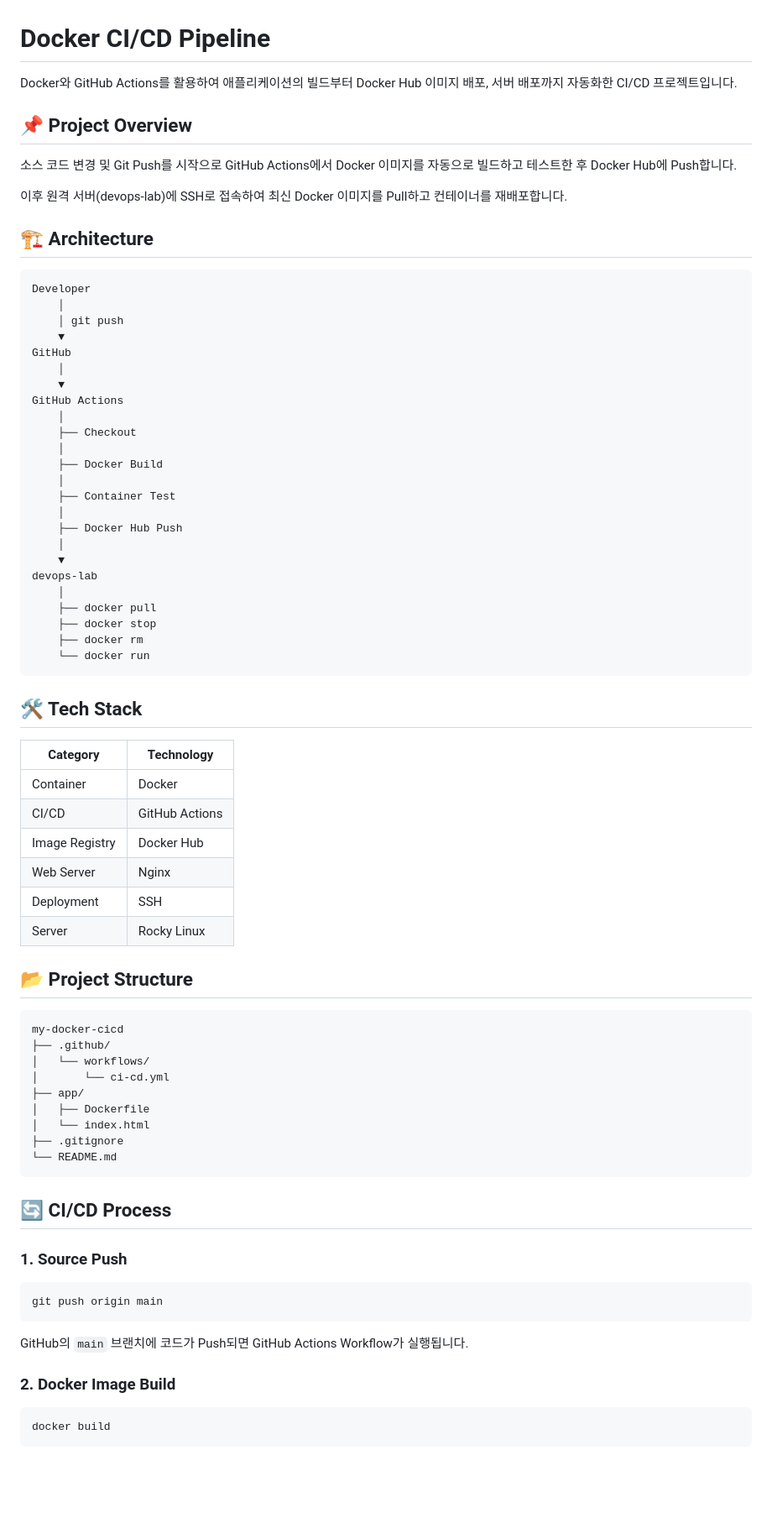
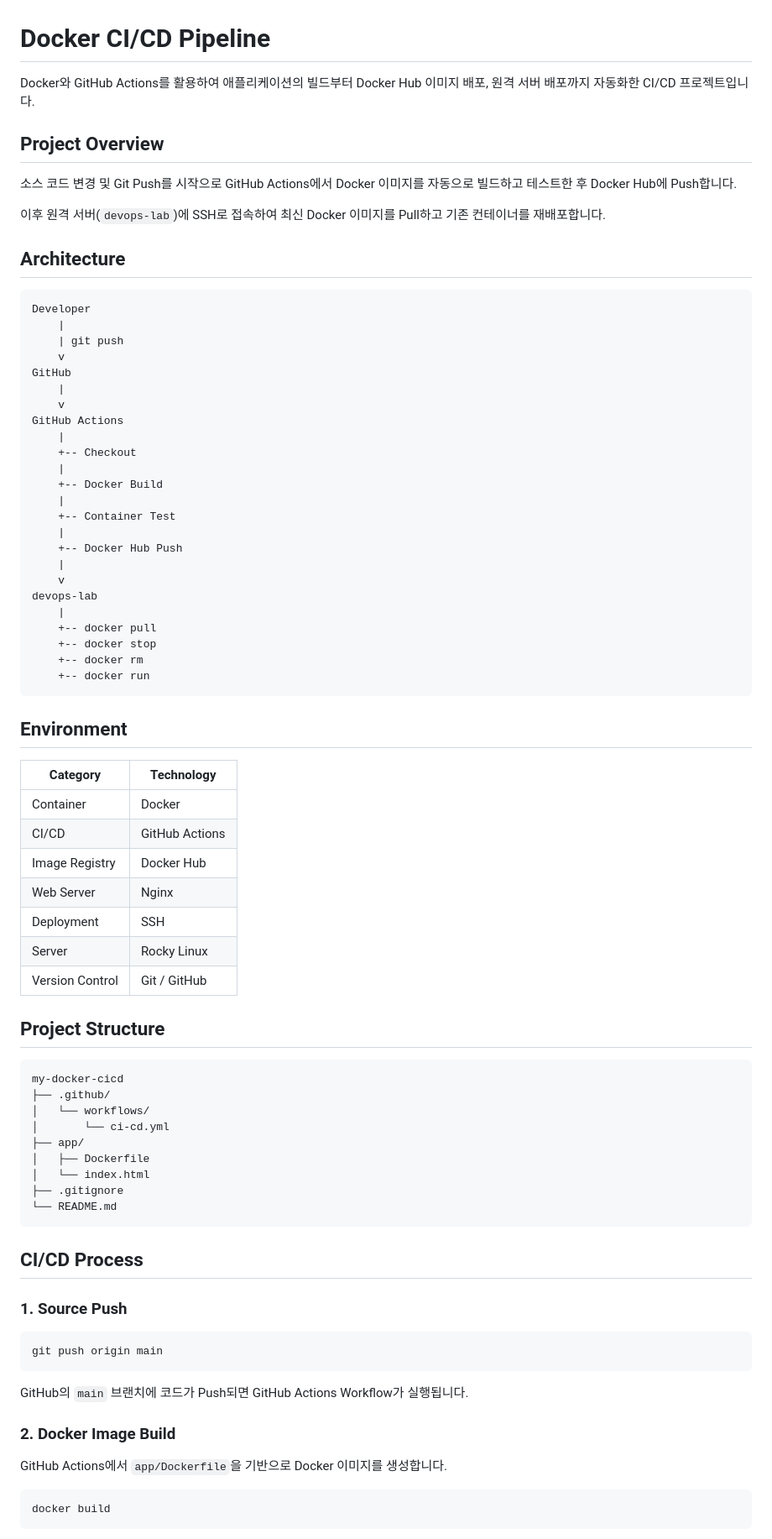
Before and after one commit to dpskst/docker-cicd-pipeline, a Markdown page: README.md, the part around one of its changes. Shown at 84% size. Rendered like a GitHub page; blank space fills up the shorter version.

````diff
--- a/README.md
+++ b/README.md
@@ -1,54 +1,55 @@
 # Docker CI/CD Pipeline
 
-Docker와 GitHub Actions를 활용하여 애플리케이션의 빌드부터 Docker Hub 이미지 배포, 서버 배포까지 자동화한 CI/CD 프로젝트입니다.
+Docker와 GitHub Actions를 활용하여 애플리케이션의 빌드부터 Docker Hub 이미지 배포, 원격 서버 배포까지 자동화한 CI/CD 프로젝트입니다.
 
-## 📌 Project Overview
+## Project Overview
 
 소스 코드 변경 및 Git Push를 시작으로 GitHub Actions에서 Docker 이미지를 자동으로 빌드하고 테스트한 후 Docker Hub에 Push합니다.
 
-이후 원격 서버(devops-lab)에 SSH로 접속하여 최신 Docker 이미지를 Pull하고 컨테이너를 재배포합니다.
+이후 원격 서버(`devops-lab`)에 SSH로 접속하여 최신 Docker 이미지를 Pull하고 기존 컨테이너를 재배포합니다.
 
-## 🏗️ Architecture
+## Architecture
 
 ```text
 Developer
-    │
-    │ git push
-    ▼
+    |
+    | git push
+    v
 GitHub
-    │
-    ▼
+    |
+    v
 GitHub Actions
-    │
-    ├── Checkout
-    │
-    ├── Docker Build
-    │
-    ├── Container Test
-    │
-    ├── Docker Hub Push
-    │
-    ▼
+    |
+    +-- Checkout
+    |
+    +-- Docker Build
+    |
+    +-- Container Test
+    |
+    +-- Docker Hub Push
+    |
+    v
 devops-lab
-    │
-    ├── docker pull
-    ├── docker stop
-    ├── docker rm
-    └── docker run
+    |
+    +-- docker pull
+    +-- docker stop
+    +-- docker rm
+    +-- docker run
 ```
 
-## 🛠️ Tech Stack
+## Environment
 
-| Category       | Technology     |
-| -------------- | -------------- |
-| Container      | Docker         |
-| CI/CD          | GitHub Actions |
-| Image Registry | Docker Hub     |
-| Web Server     | Nginx          |
-| Deployment     | SSH            |
-| Server         | Rocky Linux    |
+| Category        | Technology     |
+| --------------- | -------------- |
+| Container       | Docker         |
+| CI/CD           | GitHub Actions |
+| Image Registry  | Docker Hub     |
+| Web Server      | Nginx          |
+| Deployment      | SSH            |
+| Server          | Rocky Linux    |
+| Version Control | Git / GitHub   |
 
-## 📂 Project Structure
+## Project Structure
 
 ```text
 my-docker-cicd
@@ -62,11 +63,11 @@ my-docker-cicd
 └── README.md
 ```
 
-## 🔄 CI/CD Process
+## CI/CD Process
 
 ### 1. Source Push
 
-```text
+```bash
 git push origin main
 ```
 
@@ -74,6 +75,8 @@ GitHub의 `main` 브랜치에 코드가 Push되면 GitHub Actions Workflow가
 
 ### 2. Docker Image Build
 
+GitHub Actions에서 `app/Dockerfile`을 기반으로 Docker 이미지를 생성합니다.
+
 ```bash
 docker build
 ```
````
Also changed, not shown: other parts of README.md (+126 -22 lines).
